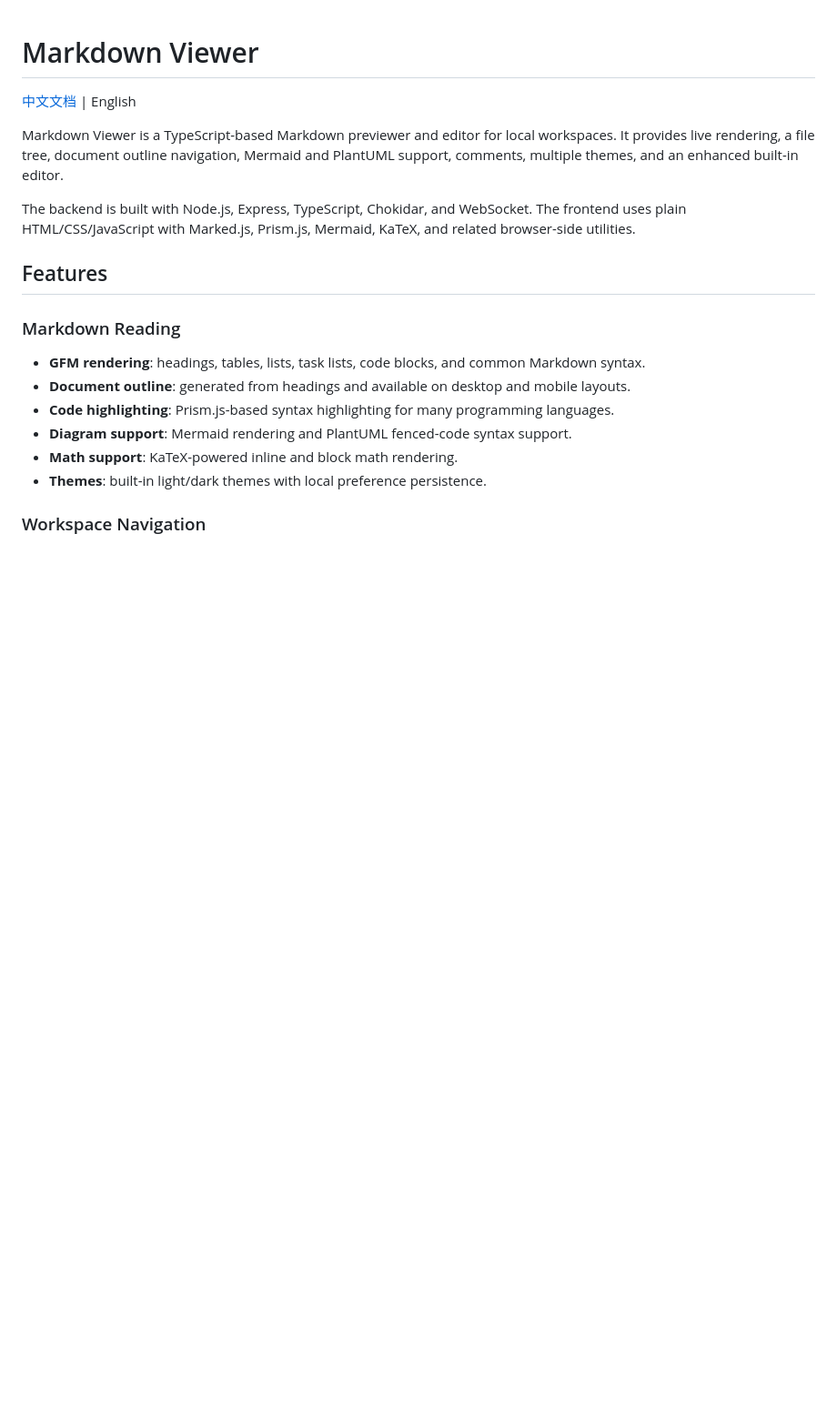
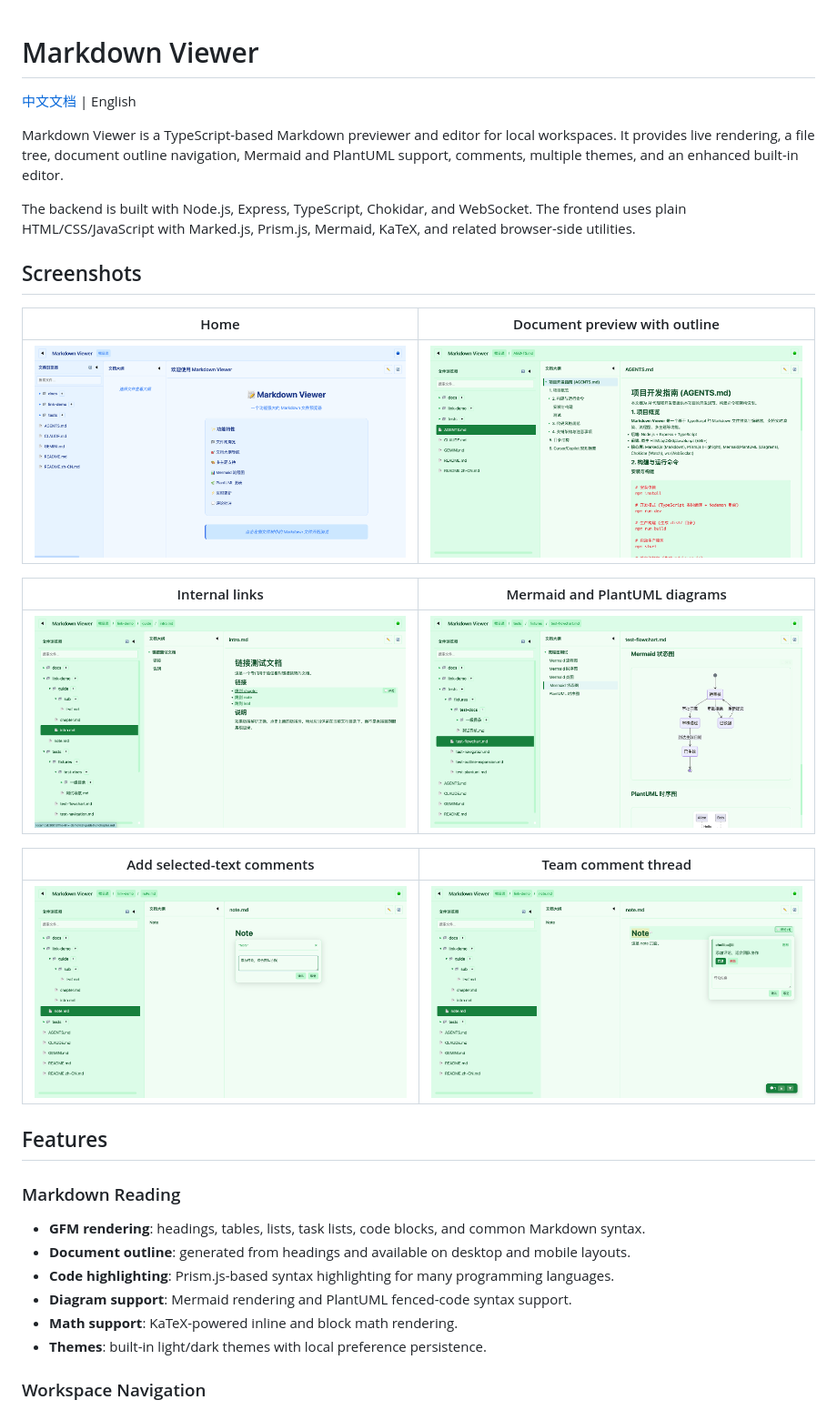
Before and after one commit to chainren/mdviewer, a Markdown page: README.md, the part around the change. Shown: that part at 91% size. Drawn GitHub-style; pictures changed too: docs/screenshots/comment-create.png (added), docs/screenshots/comment-thread.png (added), docs/screenshots/diagrams-mermaid-plantuml.png (added); blank space fills up the shorter version.

Commit message:
docs(readme): add product screenshots

```diff
--- a/README.md
+++ b/README.md
@@ -5,6 +5,20 @@
 Markdown Viewer is a TypeScript-based Markdown previewer and editor for local workspaces. It provides live rendering, a file tree, document outline navigation, Mermaid and PlantUML support, comments, multiple themes, and an enhanced built-in editor.
 
 The backend is built with Node.js, Express, TypeScript, Chokidar, and WebSocket. The frontend uses plain HTML/CSS/JavaScript with Marked.js, Prism.js, Mermaid, KaTeX, and related browser-side utilities.
+
+## Screenshots
+
+| Home | Document preview with outline |
+| --- | --- |
+| <img src="docs/screenshots/home.png" alt="Markdown Viewer home screen" width="420"> | <img src="docs/screenshots/document-preview-outline.png" alt="Document preview with file tree and outline" width="420"> |
+
+| Internal links | Mermaid and PlantUML diagrams |
+| --- | --- |
+| <img src="docs/screenshots/internal-link-navigation.png" alt="Internal Markdown link navigation" width="420"> | <img src="docs/screenshots/diagrams-mermaid-plantuml.png" alt="Mermaid and PlantUML rendering" width="420"> |
+
+| Add selected-text comments | Team comment thread |
+| --- | --- |
+| <img src="docs/screenshots/comment-create.png" alt="Add a comment to selected text" width="420"> | <img src="docs/screenshots/comment-thread.png" alt="Comment thread for team collaboration" width="420"> |
 
 ## Features
 
```
Also changed, not shown: README.zh-CN.md (+14 -0 lines).
